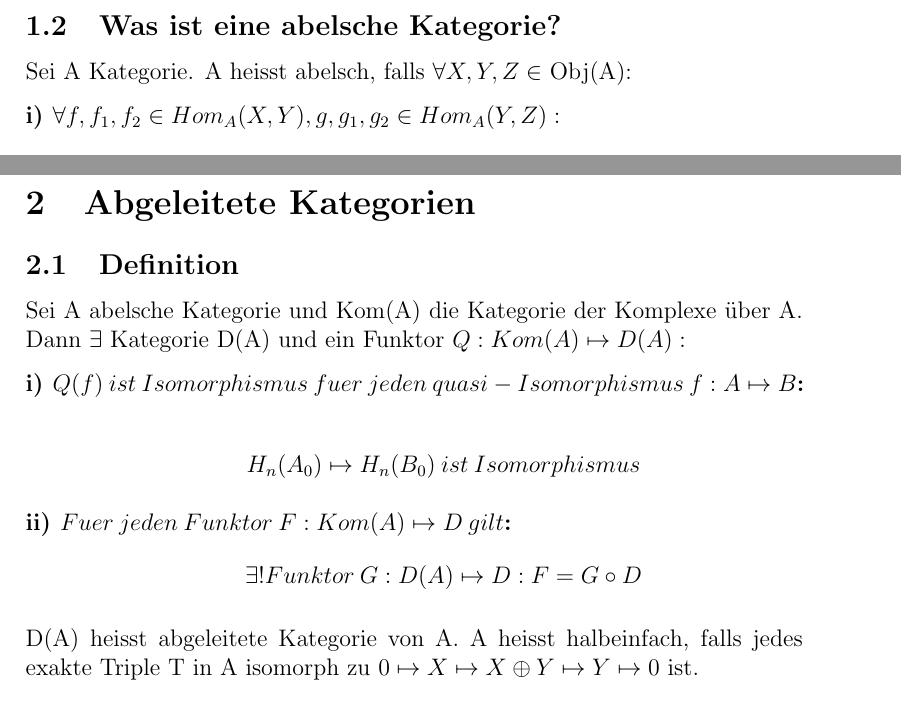
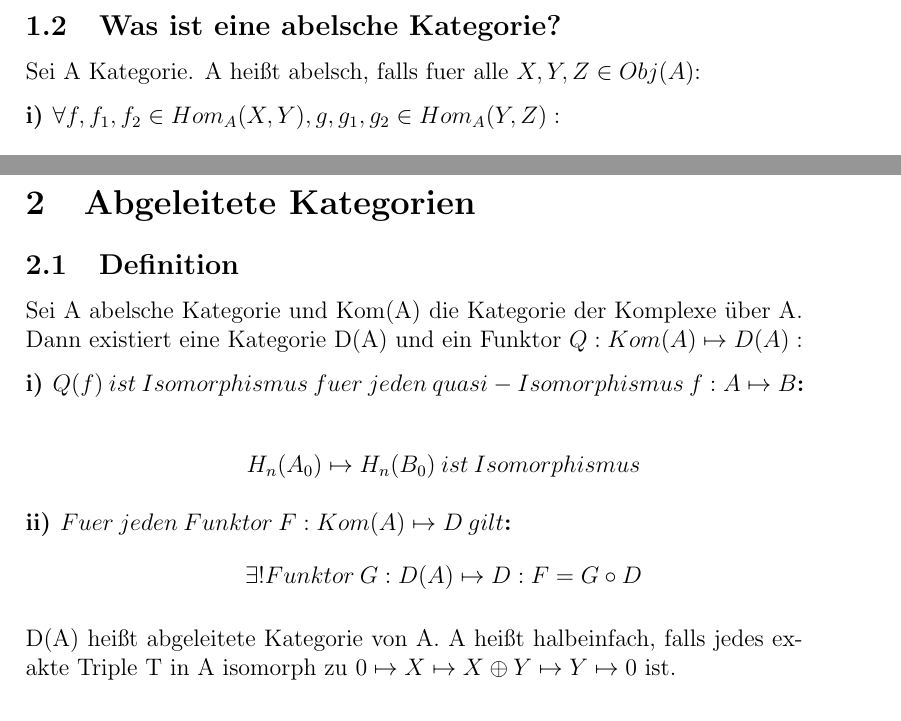
Before and after one commit to sk4ndal-commits/hom-algebra, a LaTeX document (ha-ws20-sascha.tex): two parts of pages 3 and 4 of 7, joined at a grey line, cut so that both start at the same text. Compiled offline with pdfLaTeX.

Commit message:
rechtschreibung verbessert

```diff
--- a/ha-ws20-sascha.tex
+++ b/ha-ws20-sascha.tex
@@ -50,7 +50,7 @@ Dann heisst\\
 
 \subsection{Was ist eine abelsche Kategorie?}
 
-Sei A Kategorie. A heisst abelsch, falls $\forall X,Y,Z \in$ Obj(A):
+Sei A Kategorie. A heißt abelsch, falls fuer alle $X,Y,Z \in Obj(A)$:
 \begin{description}
     \item[i) $\forall f,f_1,f_2 \in Hom_A(X,Y), g,g_1,g_2 \in Hom_A(Y,Z):$]
         \[g \circ (f_1 + f_2) = g \circ f_1 + g \circ f_2\]
@@ -76,14 +76,14 @@ $H_n(C) \mapsto H_n(D)$ Isomorphismen sind.
 \subsection{Definition}
 
 Sei A abelsche Kategorie und Kom(A) die Kategorie der Komplexe über A.
-Dann $\exists$ Kategorie D(A) und ein Funktor $Q: Kom(A) \mapsto D(A):$
+Dann existiert eine Kategorie D(A) und ein Funktor $Q: Kom(A) \mapsto D(A):$
 \begin{description}
     \item[i) $Q(f) \: ist \: Isomorphismus \: fuer \: jeden \: quasi-Isomorphismus \: f: A \mapsto B$:]
         \[H_n(A_0) \mapsto H_n(B_0) \: ist \: Isomorphismus\]
     \item[ii) $Fuer \: jeden \: Funktor \: F : Kom(A) \mapsto D \: gilt$:]
         \[\exists! Funktor \: G : D(A) \mapsto D: F = G \circ D\]
 \end{description}
-D(A) heisst abgeleitete Kategorie von A. A heisst halbeinfach, falls jedes exakte Triple
+D(A) heißt abgeleitete Kategorie von A. A heißt halbeinfach, falls jedes exakte Triple
 T in A isomorph zu $0 \mapsto X \mapsto X \oplus Y \mapsto Y \mapsto 0$ ist.
 
 \subsection{Beweisskizze zur Existenz eine Lokalisierung}
```
Also changed, not shown: ha-ws20-sascha.tex (8 more changed lines).
